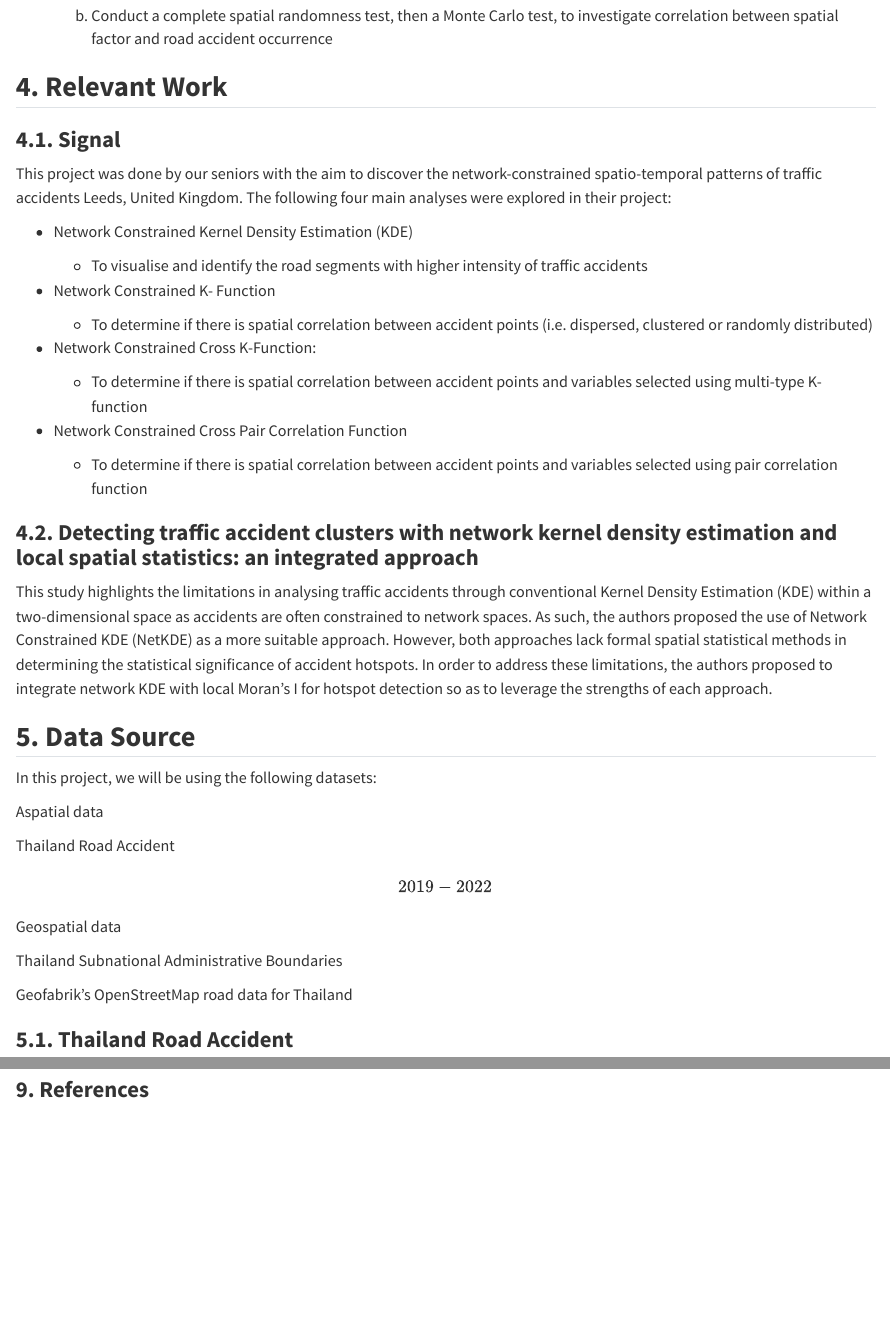
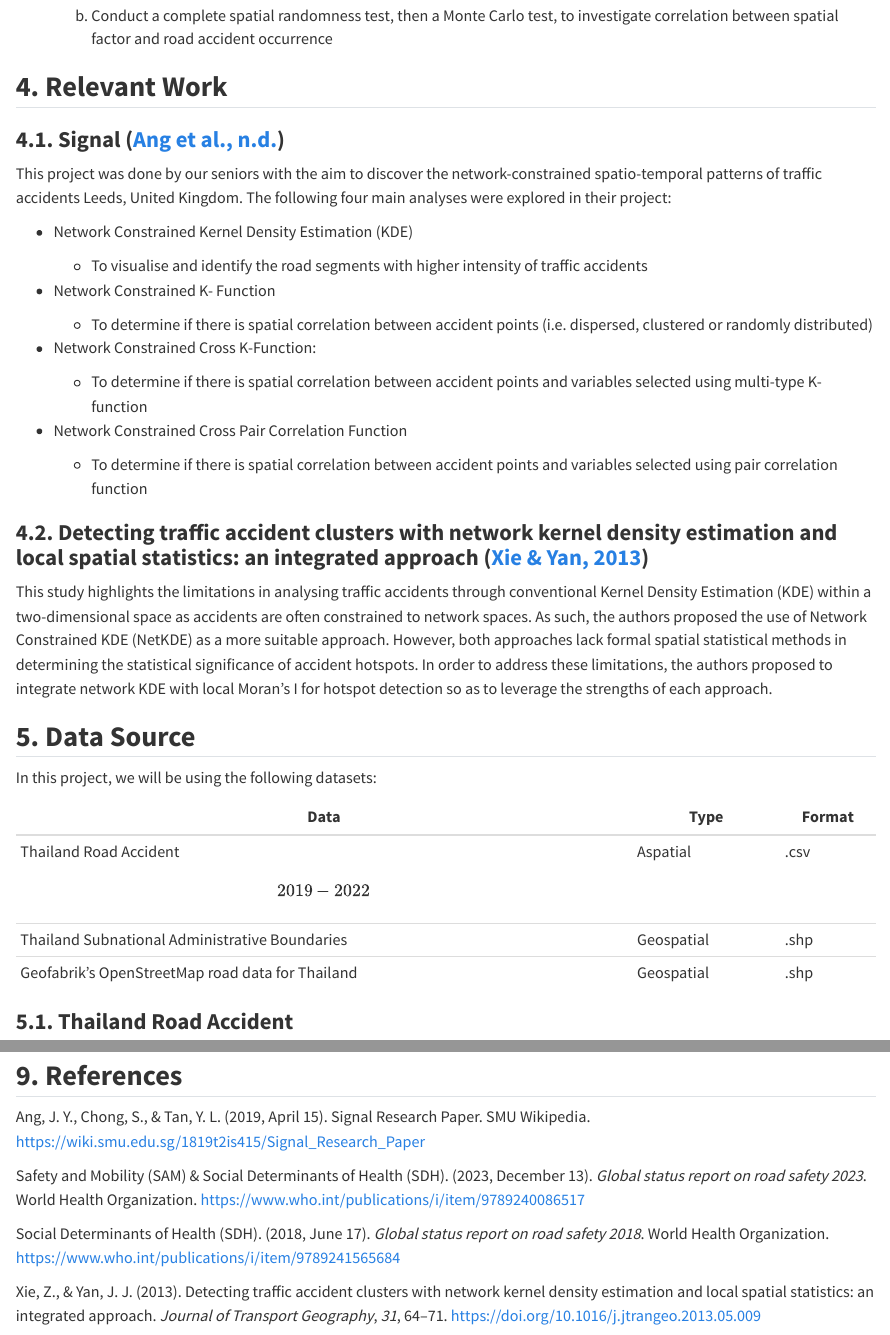
Before and after one commit to tangxy0321/gga-ThaiRoad, a Quarto document (gaa-project/proposal.qmd): the page in a window 1100 px wide, from 1050 px down, and a second part further down, joined at a grey line. Rendered offline with R 4.5, knitr and Pandoc in place of Quarto, with nearby package versions.

Commit message:
Update Proposal page to include the following: - Timeline - References - Github link

```diff
--- a/_quarto.yml
+++ b/_quarto.yml
@@ -13,6 +13,9 @@ website:
         text: Poster
       - href: gaa-project/user-guide.html
         text: User Guide
+      - icon: github
+        href: https://github.com/tangxy0321/gga-ThaiRoad
+        aria-label: GitHub
 
 
 format:
--- a/gaa-project/proposal.qmd
+++ b/gaa-project/proposal.qmd
@@ -41,7 +41,7 @@ The team would be creating an application using shiny that allows the user to do
 
 ## **4. Relevant Work**
 
-### **4.1. Signal**
+### **4.1. Signal ([Ang et al., n.d.](https://wiki.smu.edu.sg/1819t2is415/Signal_Research_Paper))**
 
 This project was done by our seniors with the aim to discover the network-constrained spatio-temporal patterns of traffic accidents Leeds, United Kingdom. The following four main analyses were explored in their project:
 
@@ -61,7 +61,7 @@ This project was done by our seniors with the aim to discover the network-constr
 
     -   To determine if there is spatial correlation between accident points and variables selected using pair correlation function
 
-### **4.2. Detecting traffic accident clusters with network kernel density estimation and local spatial statistics: an integrated approach**
+### **4.2. Detecting traffic accident clusters with network kernel density estimation and local spatial statistics: an integrated approach ([Xie & Yan, 2013](https://doi.org/10.1016/j.jtrangeo.2013.05.009))**
 
 This study highlights the limitations in analysing traffic accidents through conventional Kernel Density Estimation (KDE) within a  two-dimensional space as accidents are often constrained to network spaces. As such, the authors proposed the use of Network Constrained KDE (NetKDE) as a more suitable approach. However, both approaches lack formal spatial statistical methods in determining the statistical significance of accident hotspots. In order to address these limitations, the authors proposed to integrate network KDE with local Moran's I for hotspot detection so as to leverage the strengths of each approach.
 
@@ -69,15 +69,11 @@ This study highlights the limitations in analysing traffic accidents through con
 
 In this project, we will be using the following datasets:
 
-Aspatial data
-
-Thailand Road Accident \[2019-2022\]
-
-Geospatial data
-
-Thailand Subnational Administrative Boundaries
-
-Geofabrik’s OpenStreetMap road data for Thailand
+| Data                                             | Type       | Format |
+|--------------------------------------------------|------------|--------|
+| Thailand Road Accident \[2019-2022\]             | Aspatial   | .csv   |
+| Thailand Subnational Administrative Boundaries   | Geospatial | .shp   |
+| Geofabrik’s OpenStreetMap road data for Thailand | Geospatial | .shp   |
 
 ### **5.1. Thailand Road Accident \[2019-2022\]**
 
@@ -167,2 +163 @@ As we hope that the findings from this study can ultimately enhance road safety
 
-### **9. References**
@@ -168,0 +166,10 @@ As we hope that the findings from this study can ultimately enhance road safety
+## **9. References**
+
+Ang, J. Y., Chong, S., & Tan, Y. L. (2019, April 15). Signal Research Paper. SMU Wikipedia.
+https://wiki.smu.edu.sg/1819t2is415/Signal_Research_Paper
+
+Safety and Mobility (SAM) & Social Determinants of Health (SDH). (2023, December 13). *Global status report on road safety 2023*. World Health Organization. https://www.who.int/publications/i/item/9789240086517
+
+Social Determinants of Health (SDH). (2018, June 17). *Global status report on road safety 2018*. World Health Organization. https://www.who.int/publications/i/item/9789241565684
+
+Xie, Z., & Yan, J. J. (2013). Detecting traffic accident clusters with network kernel density estimation and local spatial statistics: an integrated approach. *Journal of Transport Geography*, *31*, 64–71. https://doi.org/10.1016/j.jtrangeo.2013.05.009
```
Also changed, not shown: gaa-project/img/Project-timeline.png (added), gaa-project/proposal.qmd (6 more changed lines), 7 other files.
